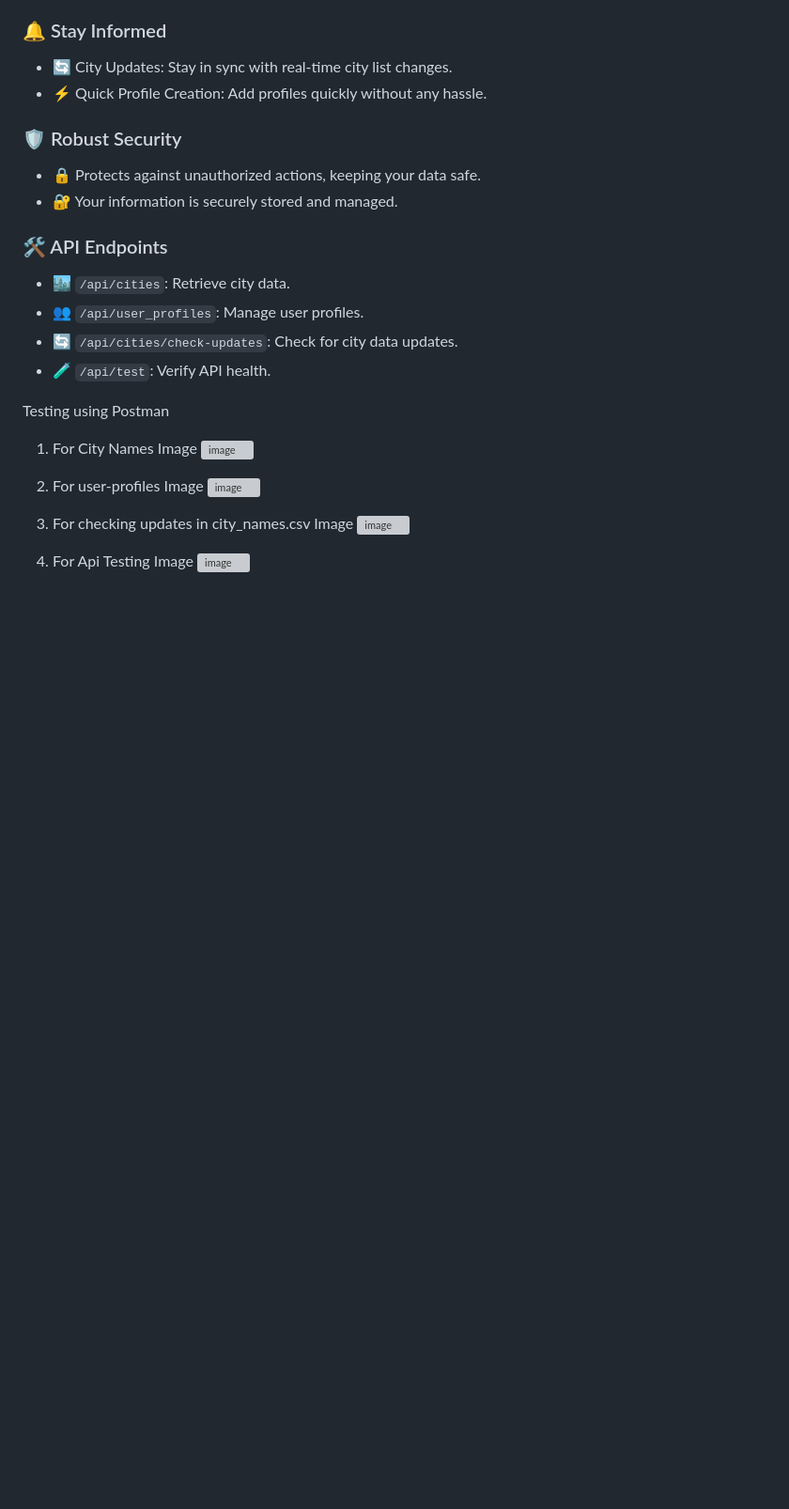
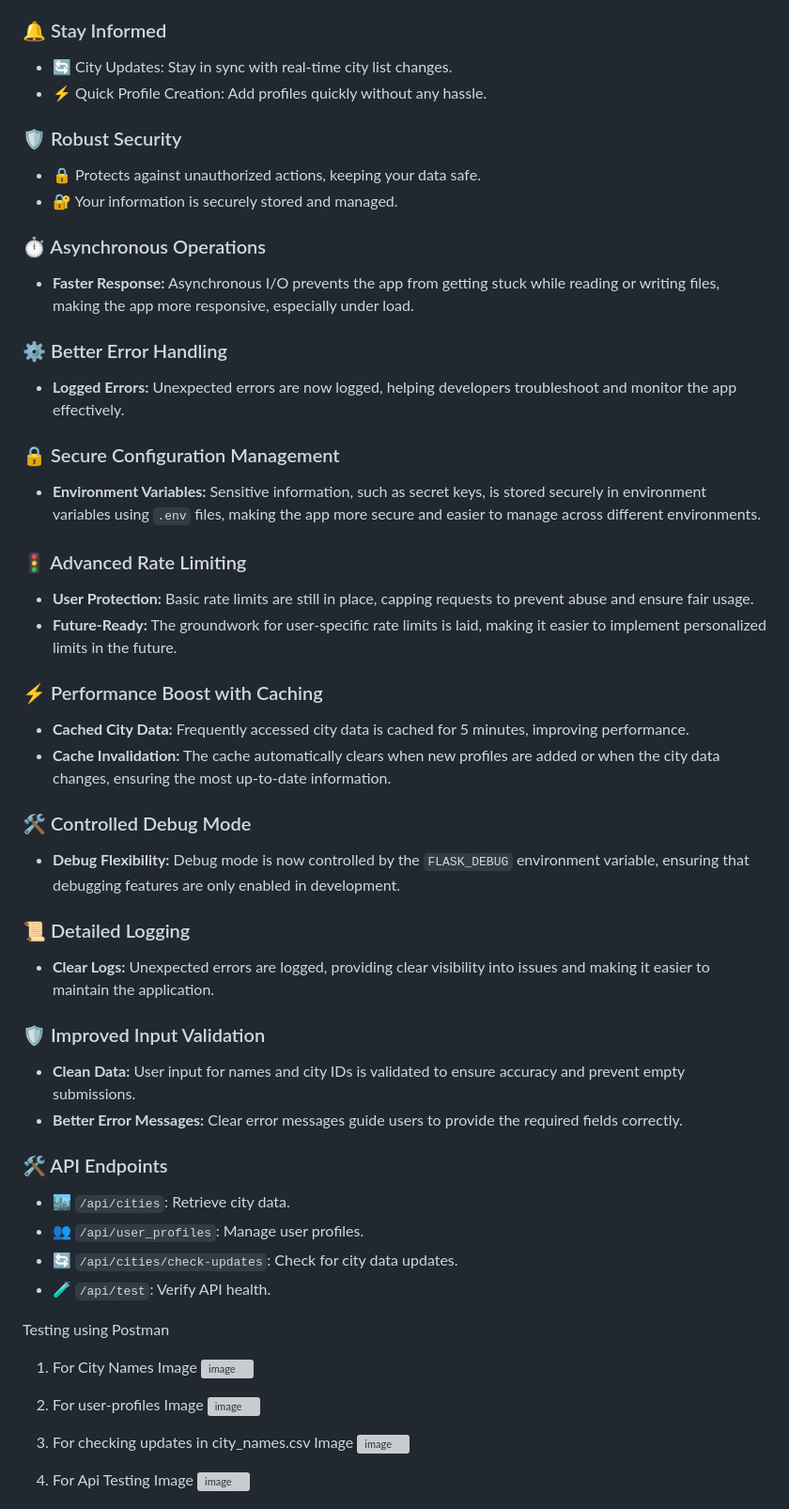
Before and after one commit to YashGupta4/Wishfin-Hackathon, a Markdown page: README.md, the part around the change. Shown at 94% size. GitHub-like rendering; blank space fills up the shorter version; grey boxes are pictures that could not be loaded.

```diff
--- a/README.md
+++ b/README.md
@@ -35,6 +35,33 @@ City Profile Manager is more than just another web app—it's your digital bridg
 ### 🛡️ Robust Security
 - 🔒 Protects against unauthorized actions, keeping your data safe.
 - 🔐 Your information is securely stored and managed.
+
+### ⏱️ Asynchronous Operations
+- **Faster Response:** Asynchronous I/O prevents the app from getting stuck while reading or writing files, making the app more responsive, especially under load.
+
+### ⚙️ Better Error Handling
+- **Logged Errors:** Unexpected errors are now logged, helping developers troubleshoot and monitor the app effectively.
+
+### 🔒 Secure Configuration Management
+- **Environment Variables:** Sensitive information, such as secret keys, is stored securely in environment variables using `.env` files, making the app more secure and easier to manage across different environments.
+
+### 🚦 Advanced Rate Limiting
+- **User Protection:** Basic rate limits are still in place, capping requests to prevent abuse and ensure fair usage.
+- **Future-Ready:** The groundwork for user-specific rate limits is laid, making it easier to implement personalized limits in the future.
+
+### ⚡ Performance Boost with Caching
+- **Cached City Data:** Frequently accessed city data is cached for 5 minutes, improving performance.
+- **Cache Invalidation:** The cache automatically clears when new profiles are added or when the city data changes, ensuring the most up-to-date information.
+
+### 🛠️ Controlled Debug Mode
+- **Debug Flexibility:** Debug mode is now controlled by the `FLASK_DEBUG` environment variable, ensuring that debugging features are only enabled in development.
+
+### 📜 Detailed Logging
+- **Clear Logs:** Unexpected errors are logged, providing clear visibility into issues and making it easier to maintain the application.
+
+### 🛡️ Improved Input Validation
+- **Clean Data:** User input for names and city IDs is validated to ensure accuracy and prevent empty submissions.
+- **Better Error Messages:** Clear error messages guide users to provide the required fields correctly.
 
 
 ### 🛠️ API Endpoints
```
